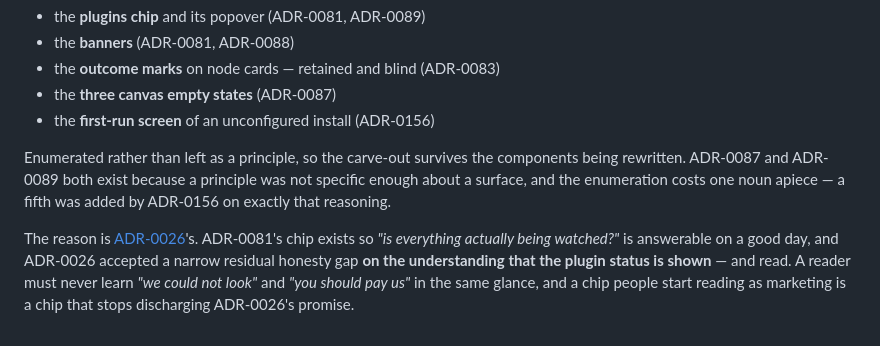
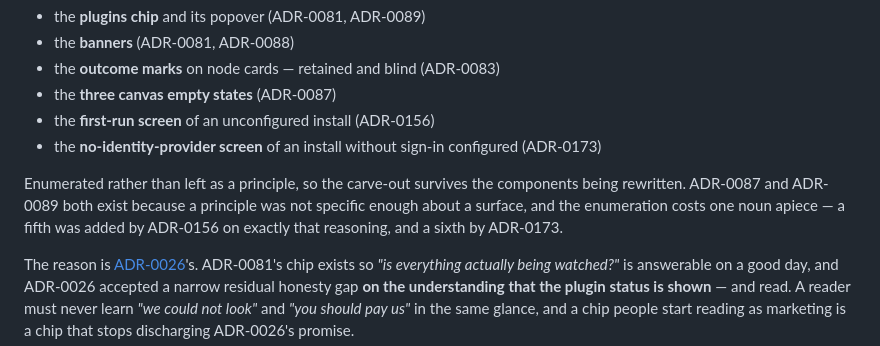
Before and after one commit to nodqora/nodqora, a Markdown page: docs/adr/0132-upsell-rides-the-control-path-and-never-the-honesty-layer.md, the part around the change. Drawn GitHub-style.

```diff
--- a/docs/adr/0132-upsell-rides-the-control-path-and-never-the-honesty-layer.md
+++ b/docs/adr/0132-upsell-rides-the-control-path-and-never-the-honesty-layer.md
@@ -82,11 +82,13 @@ mention, ever, overriding the control-path rule where they collide:
 - the **outcome marks** on node cards — retained and blind (ADR-0083)
 - the **three canvas empty states** (ADR-0087)
 - the **first-run screen** of an unconfigured install (ADR-0156)
+- the **no-identity-provider screen** of an install without sign-in configured (ADR-0173)
 
 Enumerated rather than left as a principle, so the carve-out survives the
 components being rewritten. ADR-0087 and ADR-0089 both exist because a principle
 was not specific enough about a surface, and the enumeration costs one noun
-apiece — a fifth was added by ADR-0156 on exactly that reasoning.
+apiece — a fifth was added by ADR-0156 on exactly that reasoning, and a sixth
+by ADR-0173.
 
 The reason is [ADR-0026](0026-health-observation-declares-its-outcome.md)'s. ADR-0081's
 chip exists so *"is everything actually being watched?"* is answerable on a good
```
Also changed, not shown: CONTEXT.md (+18 -0 lines), docs/adr/0173-an-install-without-sign-in-configured-is-closed-and-open-is-declared.md (added, +130 -0 lines).
